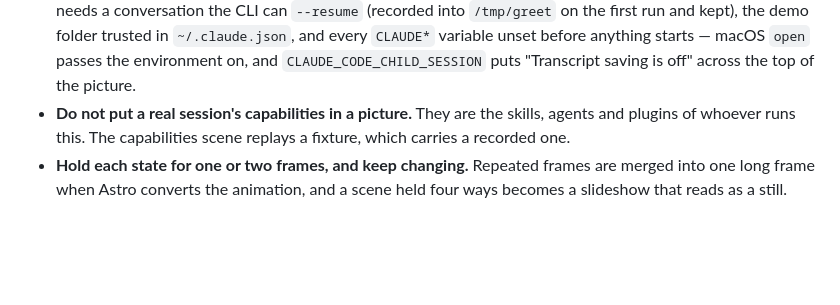
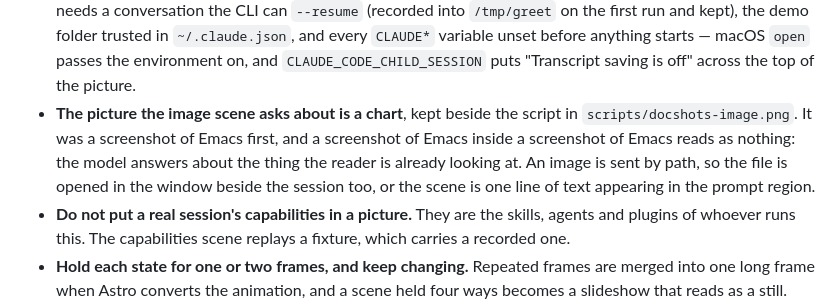
Before and after one commit to wakamenod/emacs-claude-code, a Markdown page: docs/site/README.md, the part around the change. Rendered like a GitHub page; blank space fills up the shorter version.

```diff
--- a/docs/site/README.md
+++ b/docs/site/README.md
@@ -154,6 +154,12 @@ What it knows, and what is worth not learning again:
   anything starts — macOS `open` passes the environment on, and
   `CLAUDE_CODE_CHILD_SESSION` puts "Transcript saving is off" across the top of
   the picture.
+- **The picture the image scene asks about is a chart**, kept beside the
+  script in `scripts/docshots-image.png`. It was a screenshot of Emacs first,
+  and a screenshot of Emacs inside a screenshot of Emacs reads as nothing: the
+  model answers about the thing the reader is already looking at. An image is
+  sent by path, so the file is opened in the window beside the session too, or
+  the scene is one line of text appearing in the prompt region.
 - **Do not put a real session's capabilities in a picture.** They are the
   skills, agents and plugins of whoever runs this. The capabilities scene
   replays a fixture, which carries a recorded one.
```
Also changed, not shown: scripts/docshots-image.png (added), 3 other files.
